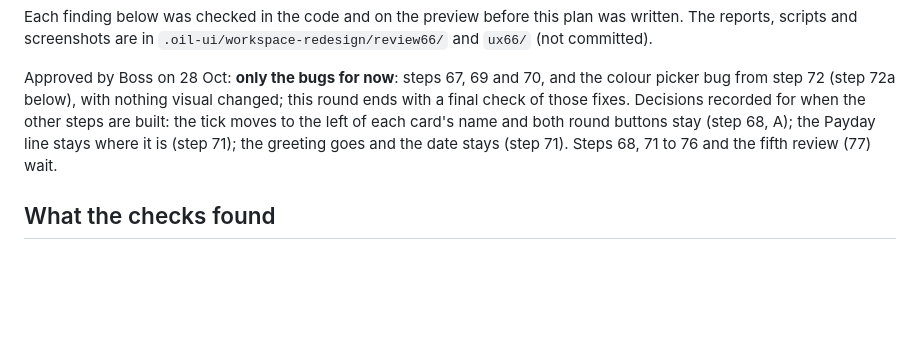
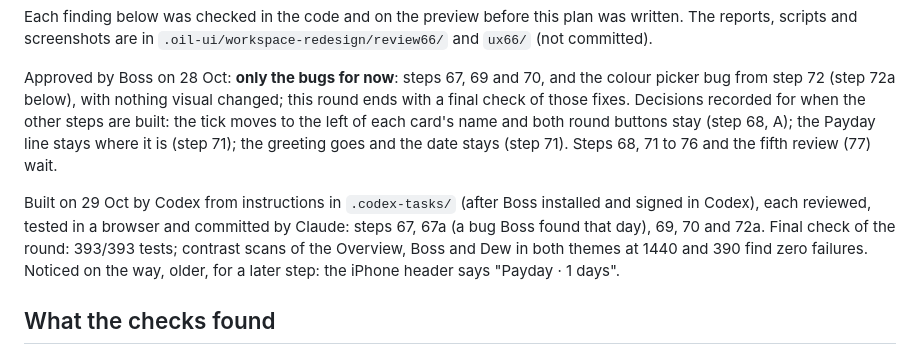
Before and after one commit to tassapolbn/marcom-workspace, a Markdown page: PLAN.md, the part around the change. GitHub-like rendering; blank space fills up the shorter version.

Commit message:
Plan 7: record the bug round's final check
Co-Authored-By: Claude Opus 5.5 <noreply@anthropic.com>
Claude-Session: https://claude.ai/code/session_015RVV58EPXXJhYrzMeubnVT

```diff
--- a/PLAN.md
+++ b/PLAN.md
@@ -1966,6 +1966,14 @@ each card's name and both round buttons stay (step 68, A); the Payday line
 stays where it is (step 71); the greeting goes and the date stays (step 71).
 Steps 68, 71 to 76 and the fifth review (77) wait.
 
+Built on 29 Oct by Codex from instructions in `.codex-tasks/` (after Boss
+installed and signed in Codex), each reviewed, tested in a browser and
+committed by Claude: steps 67, 67a (a bug Boss found that day), 69, 70 and
+72a. Final check of the round: 393/393 tests; contrast scans of the
+Overview, Boss and Dew in both themes at 1440 and 390 find zero failures.
+Noticed on the way, older, for a later step: the iPhone header says
+"Payday · 1 days".
+
 ## What the checks found
 
 1. **Bug (older): un-ticking a finished task loses its status.** Ticking
```
